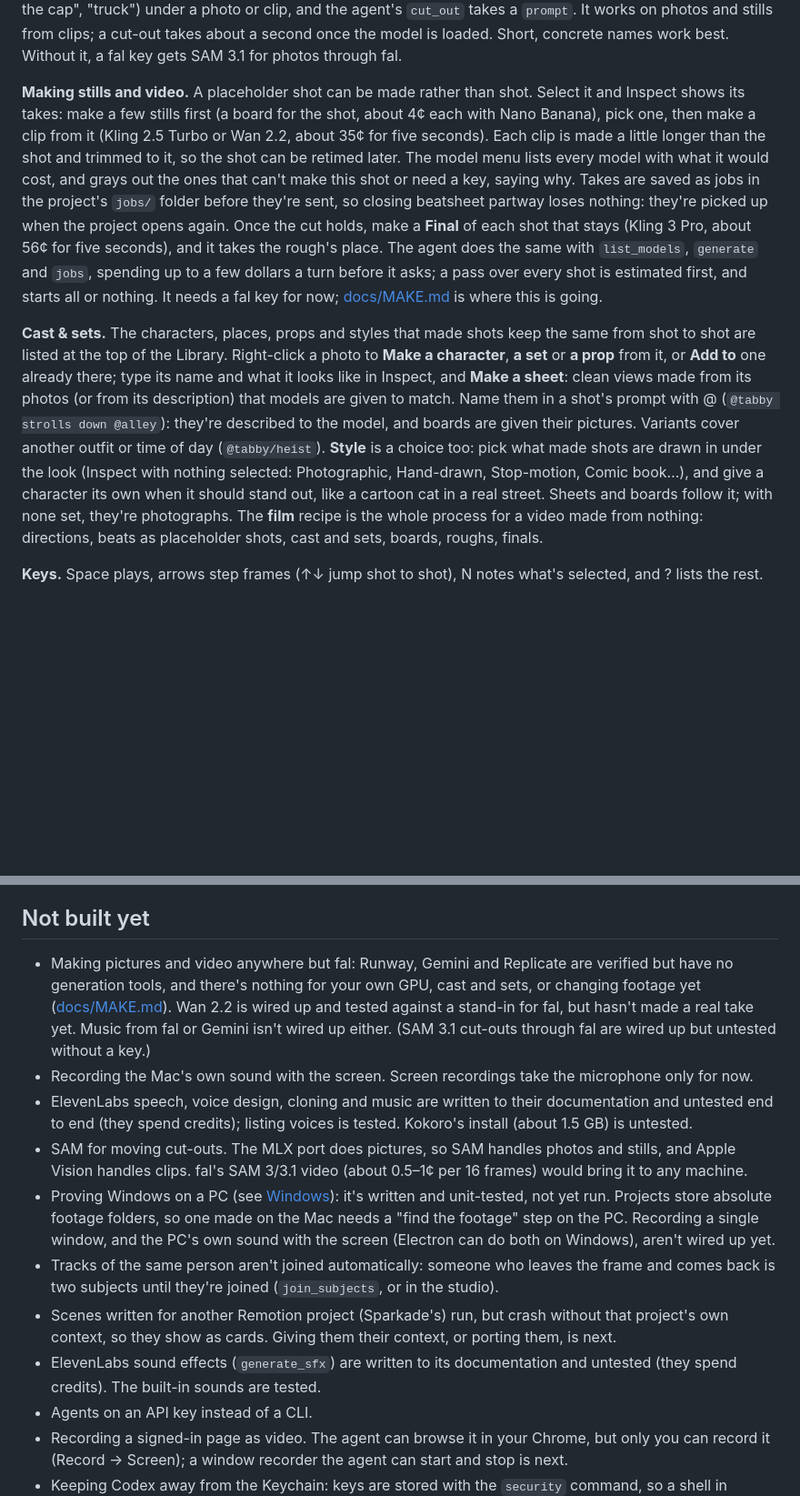
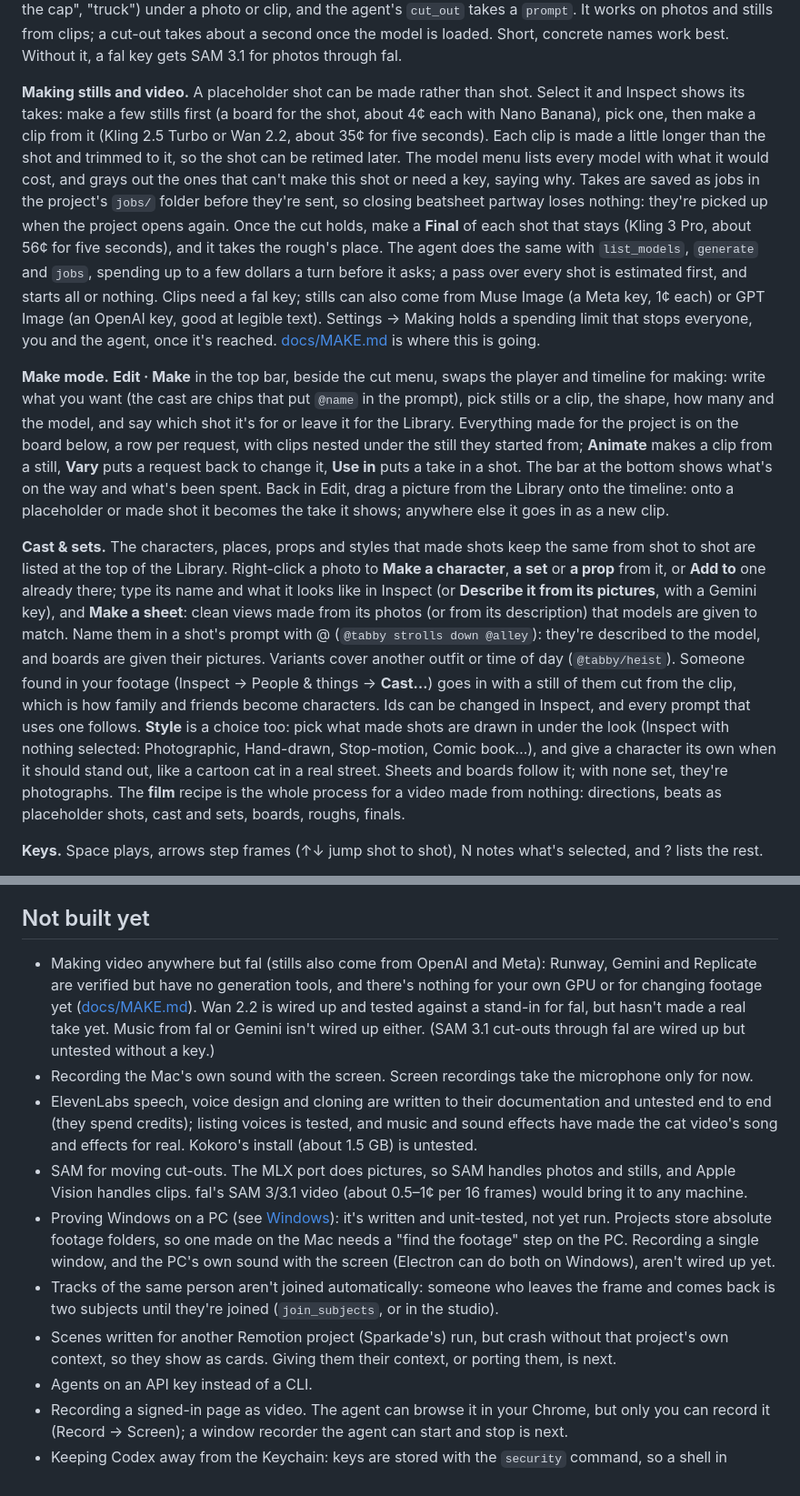
Before and after one commit to danny-hines/beatsheet, a Markdown page: README.md, 2 parts joined by grey strips. Shown at 91% size. Rendered like a GitHub page; blank space fills up the shorter version.

Commit message:
Docs: Make mode, still models, cast from footage; the cat video done; gaps brought up to date
Co-Authored-By: Claude Opus 5.5 <noreply@anthropic.com>

```diff
--- a/README.md
+++ b/README.md
@@ -81,9 +81,11 @@ Listen to any of them, and choose the one new narration uses. Each cut can pick
 
 **Cut out anything you describe.** Settings → On this Mac → SAM 3 → **Install** sets up Meta's Segment Anything 3 (the [MLX port](https://github.com/Deekshith-Dade/mlx_sam3)) on your Mac's GPU. One click does it all: uv (only if you don't have it), a Python of its own, the port's locked packages and the 3.4 GB model, downloaded in parallel, checksummed, and resumable if you press Stop. Then it runs a test cut-out. Everything stays in `~/Library/Application Support/beatsheet/sam3` (about 4.4 GB), and **Remove** deletes that folder. Once it's installed, type what you want ("the kids", "the boy in the cap", "truck") under a photo or clip, and the agent's `cut_out` takes a `prompt`. It works on photos and stills from clips; a cut-out takes about a second once the model is loaded. Short, concrete names work best. Without it, a fal key gets SAM 3.1 for photos through fal.
 
-**Making stills and video.** A placeholder shot can be made rather than shot. Select it and Inspect shows its takes: make a few stills first (a board for the shot, about 4¢ each with Nano Banana), pick one, then make a clip from it (Kling 2.5 Turbo or Wan 2.2, about 35¢ for five seconds). Each clip is made a little longer than the shot and trimmed to it, so the shot can be retimed later. The model menu lists every model with what it would cost, and grays out the ones that can't make this shot or need a key, saying why. Takes are saved as jobs in the project's `jobs/` folder before they're sent, so closing beatsheet partway loses nothing: they're picked up when the project opens again. Once the cut holds, make a **Final** of each shot that stays (Kling 3 Pro, about 56¢ for five seconds), and it takes the rough's place. The agent does the same with `list_models`, `generate` and `jobs`, spending up to a few dollars a turn before it asks; a pass over every shot is estimated first, and starts all or nothing. It needs a fal key for now; [docs/MAKE.md](docs/MAKE.md) is where this is going.
+**Making stills and video.** A placeholder shot can be made rather than shot. Select it and Inspect shows its takes: make a few stills first (a board for the shot, about 4¢ each with Nano Banana), pick one, then make a clip from it (Kling 2.5 Turbo or Wan 2.2, about 35¢ for five seconds). Each clip is made a little longer than the shot and trimmed to it, so the shot can be retimed later. The model menu lists every model with what it would cost, and grays out the ones that can't make this shot or need a key, saying why. Takes are saved as jobs in the project's `jobs/` folder before they're sent, so closing beatsheet partway loses nothing: they're picked up when the project opens again. Once the cut holds, make a **Final** of each shot that stays (Kling 3 Pro, about 56¢ for five seconds), and it takes the rough's place. The agent does the same with `list_models`, `generate` and `jobs`, spending up to a few dollars a turn before it asks; a pass over every shot is estimated first, and starts all or nothing. Clips need a fal key; stills can also come from Muse Image (a Meta key, 1¢ each) or GPT Image (an OpenAI key, good at legible text). Settings → Making holds a spending limit that stops everyone, you and the agent, once it's reached. [docs/MAKE.md](docs/MAKE.md) is where this is going.
 
-**Cast & sets.** The characters, places, props and styles that made shots keep the same from shot to shot are listed at the top of the Library. Right-click a photo to **Make a character**, **a set** or **a prop** from it, or **Add to** one already there; type its name and what it looks like in Inspect, and **Make a sheet**: clean views made from its photos (or from its description) that models are given to match. Name them in a shot's prompt with @ (`@tabby strolls down @alley`): they're described to the model, and boards are given their pictures. Variants cover another outfit or time of day (`@tabby/heist`). **Style** is a choice too: pick what made shots are drawn in under the look (Inspect with nothing selected: Photographic, Hand-drawn, Stop-motion, Comic book…), and give a character its own when it should stand out, like a cartoon cat in a real street. Sheets and boards follow it; with none set, they're photographs. The **film** recipe is the whole process for a video made from nothing: directions, beats as placeholder shots, cast and sets, boards, roughs, finals.
+**Make mode.** **Edit · Make** in the top bar, beside the cut menu, swaps the player and timeline for making: write what you want (the cast are chips that put `@name` in the prompt), pick stills or a clip, the shape, how many and the model, and say which shot it's for or leave it for the Library. Everything made for the project is on the board below, a row per request, with clips nested under the still they started from; **Animate** makes a clip from a still, **Vary** puts a request back to change it, **Use in** puts a take in a shot. The bar at the bottom shows what's on the way and what's been spent. Back in Edit, drag a picture from the Library onto the timeline: onto a placeholder or made shot it becomes the take it shows; anywhere else it goes in as a new clip.
+
+**Cast & sets.** The characters, places, props and styles that made shots keep the same from shot to shot are listed at the top of the Library. Right-click a photo to **Make a character**, **a set** or **a prop** from it, or **Add to** one already there; type its name and what it looks like in Inspect (or **Describe it from its pictures**, with a Gemini key), and **Make a sheet**: clean views made from its photos (or from its description) that models are given to match. Name them in a shot's prompt with @ (`@tabby strolls down @alley`): they're described to the model, and boards are given their pictures. Variants cover another outfit or time of day (`@tabby/heist`). Someone found in your footage (Inspect → People & things → **Cast…**) goes in with a still of them cut from the clip, which is how family and friends become characters. Ids can be changed in Inspect, and every prompt that uses one follows. **Style** is a choice too: pick what made shots are drawn in under the look (Inspect with nothing selected: Photographic, Hand-drawn, Stop-motion, Comic book…), and give a character its own when it should stand out, like a cartoon cat in a real street. Sheets and boards follow it; with none set, they're photographs. The **film** recipe is the whole process for a video made from nothing: directions, beats as placeholder shots, cast and sets, boards, roughs, finals.
 
 **Keys.** Space plays, arrows step frames (↑↓ jump shot to shot), N notes what's selected, and ? lists the rest.
 
@@ -222,14 +224,13 @@ Steps that need Danny: anything signed in or paid for (agent sign-in, the Eleven
 
 ## Not built yet
 
-- Making pictures and video anywhere but fal: Runway, Gemini and Replicate are verified but have no generation tools, and there's nothing for your own GPU, cast and sets, or changing footage yet ([docs/MAKE.md](docs/MAKE.md)). Wan 2.2 is wired up and tested against a stand-in for fal, but hasn't made a real take yet. Music from fal or Gemini isn't wired up either. (SAM 3.1 cut-outs through fal are wired up but untested without a key.)
+- Making video anywhere but fal (stills also come from OpenAI and Meta): Runway, Gemini and Replicate are verified but have no generation tools, and there's nothing for your own GPU or for changing footage yet ([docs/MAKE.md](docs/MAKE.md)). Wan 2.2 is wired up and tested against a stand-in for fal, but hasn't made a real take yet. Music from fal or Gemini isn't wired up either. (SAM 3.1 cut-outs through fal are wired up but untested without a key.)
 - Recording the Mac's own sound with the screen. Screen recordings take the microphone only for now.
-- ElevenLabs speech, voice design, cloning and music are written to their documentation and untested end to end (they spend credits); listing voices is tested. Kokoro's install (about 1.5 GB) is untested.
+- ElevenLabs speech, voice design and cloning are written to their documentation and untested end to end (they spend credits); listing voices is tested, and music and sound effects have made the cat video's song and effects for real. Kokoro's install (about 1.5 GB) is untested.
 - SAM for moving cut-outs. The MLX port does pictures, so SAM handles photos and stills, and Apple Vision handles clips. fal's SAM 3/3.1 video (about 0.5–1¢ per 16 frames) would bring it to any machine.
 - Proving Windows on a PC (see [Windows](#windows)): it's written and unit-tested, not yet run. Projects store absolute footage folders, so one made on the Mac needs a "find the footage" step on the PC. Recording a single window, and the PC's own sound with the screen (Electron can do both on Windows), aren't wired up yet.
 - Tracks of the same person aren't joined automatically: someone who leaves the frame and comes back is two subjects until they're joined (`join_subjects`, or in the studio).
 - Scenes written for another Remotion project (Sparkade's) run, but crash without that project's own context, so they show as cards. Giving them their context, or porting them, is next.
-- ElevenLabs sound effects (`generate_sfx`) are written to its documentation and untested (they spend credits). The built-in sounds are tested.
 - Agents on an API key instead of a CLI.
 - Recording a signed-in page as video. The agent can browse it in your Chrome, but only you can record it (Record → Screen); a window recorder the agent can start and stop is next.
 - Keeping Codex away from the Keychain: keys are stored with the `security` command, so a shell in Codex's sandbox can read them. They need storing where only beatsheet can read them.
```
Also changed, not shown: docs/MAKE.md (+12 -11 lines).
